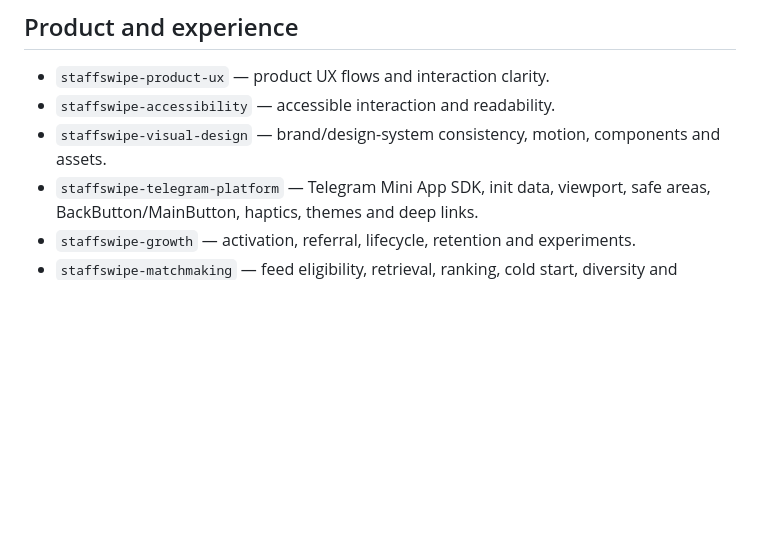
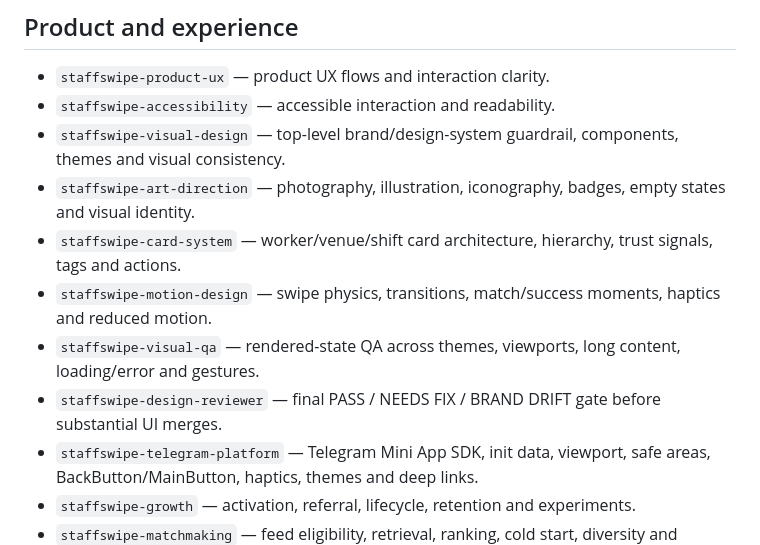
Before and after one commit to polompol/sraffswipe1, a Markdown page: .agents/skills/README.md, the part around one of its changes. Rendered like a GitHub page; blank space fills up the shorter version.

```diff
--- a/.agents/skills/README.md
+++ b/.agents/skills/README.md
@@ -25,7 +25,12 @@ Project-specific skills live under `.agents/skills/*/SKILL.md`. Agents should ap
 
 - `staffswipe-product-ux` — product UX flows and interaction clarity.
 - `staffswipe-accessibility` — accessible interaction and readability.
-- `staffswipe-visual-design` — brand/design-system consistency, motion, components and assets.
+- `staffswipe-visual-design` — top-level brand/design-system guardrail, components, themes and visual consistency.
+- `staffswipe-art-direction` — photography, illustration, iconography, badges, empty states and visual identity.
+- `staffswipe-card-system` — worker/venue/shift card architecture, hierarchy, trust signals, tags and actions.
+- `staffswipe-motion-design` — swipe physics, transitions, match/success moments, haptics and reduced motion.
+- `staffswipe-visual-qa` — rendered-state QA across themes, viewports, long content, loading/error and gestures.
+- `staffswipe-design-reviewer` — final PASS / NEEDS FIX / BRAND DRIFT gate before substantial UI merges.
 - `staffswipe-telegram-platform` — Telegram Mini App SDK, init data, viewport, safe areas, BackButton/MainButton, haptics, themes and deep links.
 - `staffswipe-growth` — activation, referral, lifecycle, retention and experiments.
 - `staffswipe-matchmaking` — feed eligibility, retrieval, ranking, cold start, diversity and recommendation quality.
```
Also changed, not shown: other parts of .agents/skills/README.md (+19 -3 lines).
